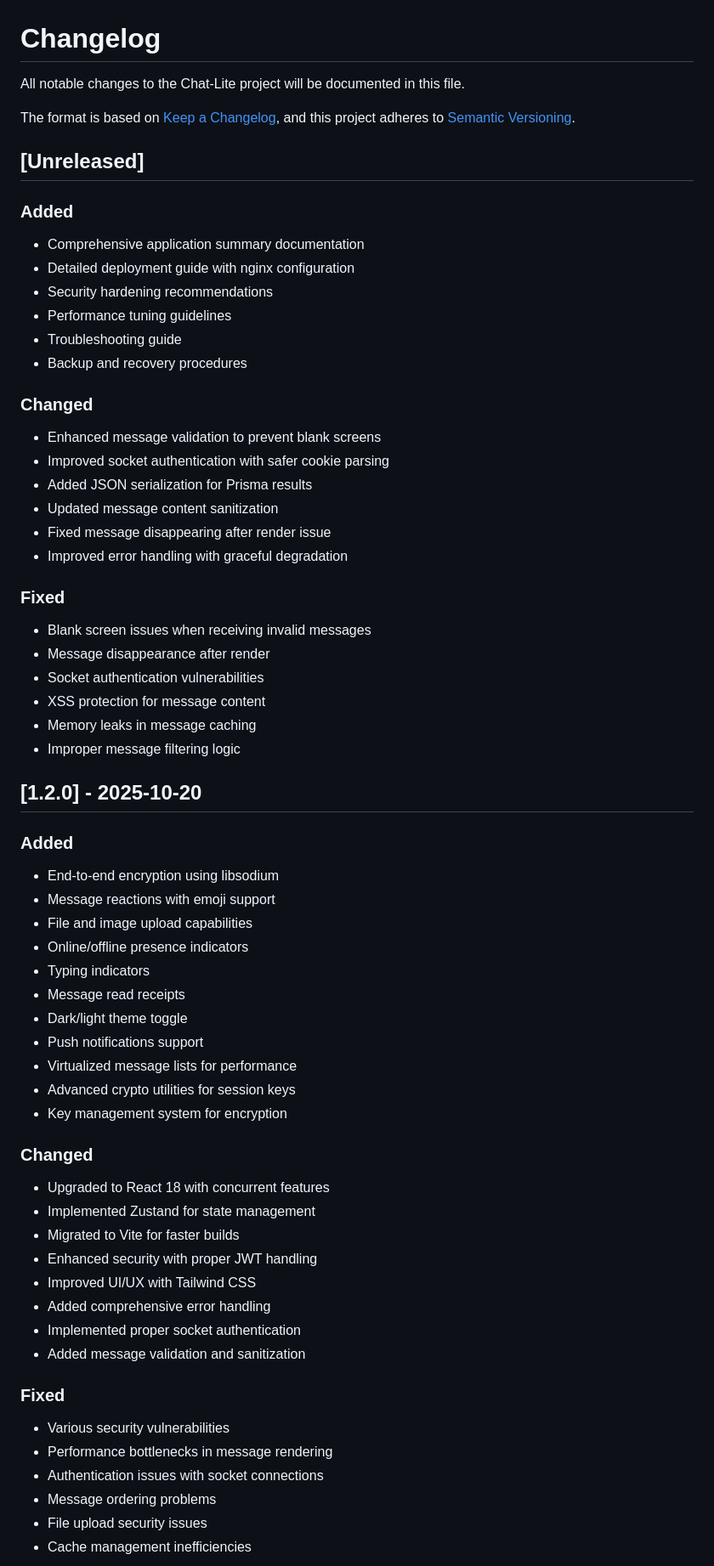
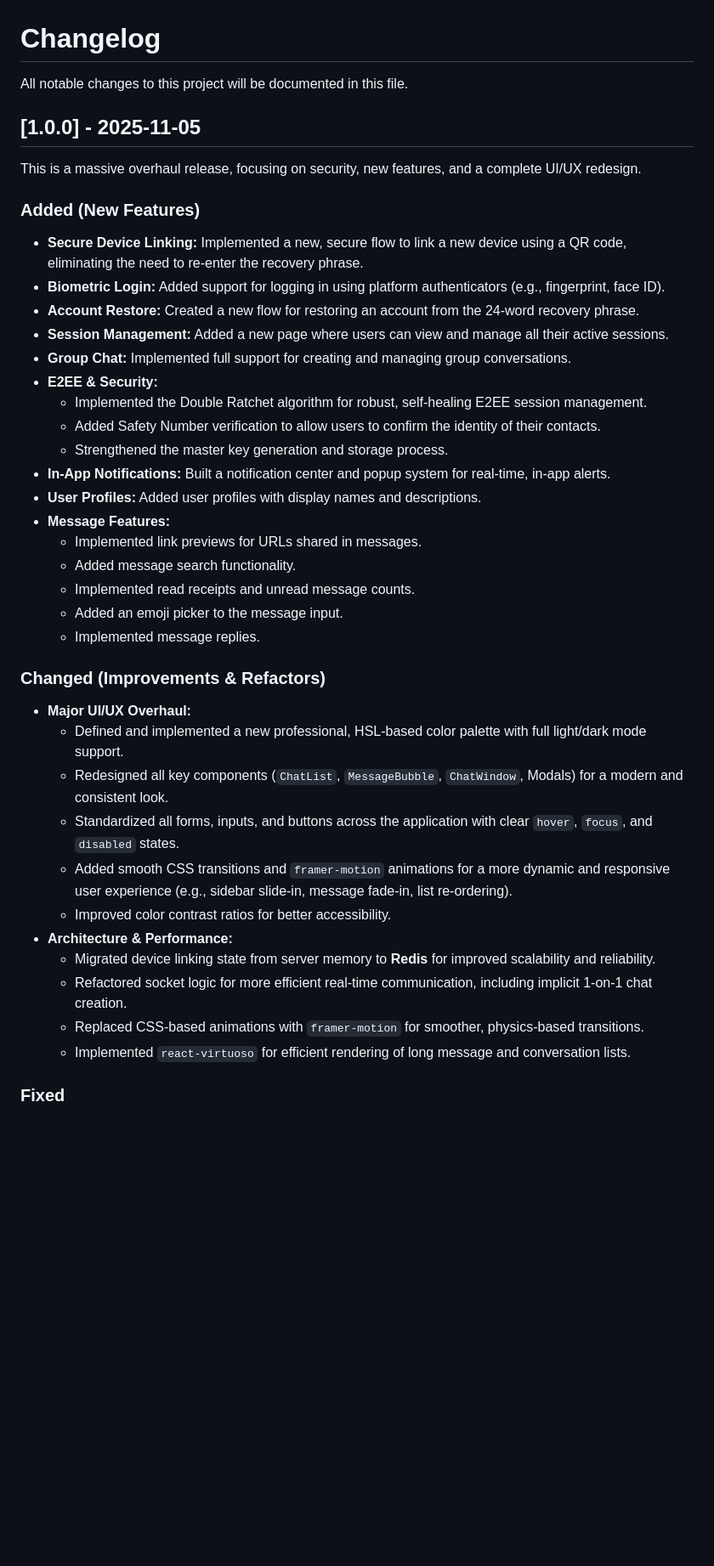
Before and after one commit to h4nzs/chat-lite, a Markdown page: CHANGELOG.md, the part around the change printed below. Shown: that part at 85% size. GitHub-like rendering; blank space fills up the shorter version.

Commit message:
changelog

```diff
--- a/CHANGELOG.md
+++ b/CHANGELOG.md
@@ -1,66 +1,44 @@
 # Changelog
 
-All notable changes to the Chat-Lite project will be documented in this file.
+All notable changes to this project will be documented in this file.
 
-The format is based on [Keep a Changelog](https://keepachangelog.com/en/1.0.0/),
-and this project adheres to [Semantic Versioning](https://semver.org/spec/v2.0.0.html).
+## [1.0.0] - 2025-11-05
 
-## [Unreleased]
+This is a massive overhaul release, focusing on security, new features, and a complete UI/UX redesign.
 
-### Added
-- Comprehensive application summary documentation
-- Detailed deployment guide with nginx configuration
-- Security hardening recommendations
-- Performance tuning guidelines
-- Troubleshooting guide
-- Backup and recovery procedures
+### Added (New Features)
 
-### Changed
-- Enhanced message validation to prevent blank screens
-- Improved socket authentication with safer cookie parsing
-- Added JSON serialization for Prisma results
-- Updated message content sanitization
-- Fixed message disappearing after render issue
-- Improved error handling with graceful degradation
+- **Secure Device Linking:** Implemented a new, secure flow to link a new device using a QR code, eliminating the need to re-enter the recovery phrase.
+- **Biometric Login:** Added support for logging in using platform authenticators (e.g., fingerprint, face ID).
+- **Account Restore:** Created a new flow for restoring an account from the 24-word recovery phrase.
+- **Session Management:** Added a new page where users can view and manage all their active sessions.
+- **Group Chat:** Implemented full support for creating and managing group conversations.
+- **E2EE & Security:**
+  - Implemented the Double Ratchet algorithm for robust, self-healing E2EE session management.
+  - Added Safety Number verification to allow users to confirm the identity of their contacts.
+  - Strengthened the master key generation and storage process.
+- **In-App Notifications:** Built a notification center and popup system for real-time, in-app alerts.
+- **User Profiles:** Added user profiles with display names and descriptions.
+- **Message Features:**
+  - Implemented link previews for URLs shared in messages.
+  - Added message search functionality.
+  - Implemented read receipts and unread message counts.
+  - Added an emoji picker to the message input.
+  - Implemented message replies.
+
+### Changed (Improvements & Refactors)
+
+- **Major UI/UX Overhaul:**
+  - Defined and implemented a new professional, HSL-based color palette with full light/dark mode support.
+  - Redesigned all key components (`ChatList`, `MessageBubble`, `ChatWindow`, Modals) for a modern and consistent look.
+  - Standardized all forms, inputs, and buttons across the application with clear `hover`, `focus`, and `disabled` states.
+  - Added smooth CSS transitions and `framer-motion` animations for a more dynamic and responsive user experience (e.g., sidebar slide-in, message fade-in, list re-ordering).
+  - Improved color contrast ratios for better accessibility.
+- **Architecture & Performance:**
+  - Migrated device linking state from server memory to **Redis** for improved scalability and reliability.
+  - Refactored socket logic for more efficient real-time communication, including implicit 1-on-1 chat creation.
+  - Replaced CSS-based animations with `framer-motion` for smoother, physics-based transitions.
+  - Implemented `react-virtuoso` for efficient rendering of long message and conversation lists.
 
 ### Fixed
-- Blank screen issues when receiving invalid messages
-- Message disappearance after render
-- Socket authentication vulnerabilities
-- XSS protection for message content
-- Memory leaks in message caching
-- Improper message filtering logic
 
-## [1.2.0] - 2025-10-20
-
-### Added
-- End-to-end encryption using libsodium
-- Message reactions with emoji support
-- File and image upload capabilities
-- Online/offline presence indicators
-- Typing indicators
-- Message read receipts
-- Dark/light theme toggle
-- Push notifications support
-- Virtualized message lists for performance
-- Advanced crypto utilities for session keys
-- Key management system for encryption
-
-### Changed
-- Upgraded to React 18 with concurrent features
-- Implemented Zustand for state management
-- Migrated to Vite for faster builds
-- Enhanced security with proper JWT handling
-- Improved UI/UX with Tailwind CSS
-- Added comprehensive error handling
-- Implemented proper socket authentication
-- Added message validation and sanitization
-
-### Fixed
-- Various security vulnerabilities
-- Performance bottlenecks in message rendering
-- Authentication issues with socket connections
-- Message ordering problems
-- File upload security issues
-- Cache management inefficiencies
-
```
Also changed, not shown: other parts of CHANGELOG.md (+9 -73 lines).
